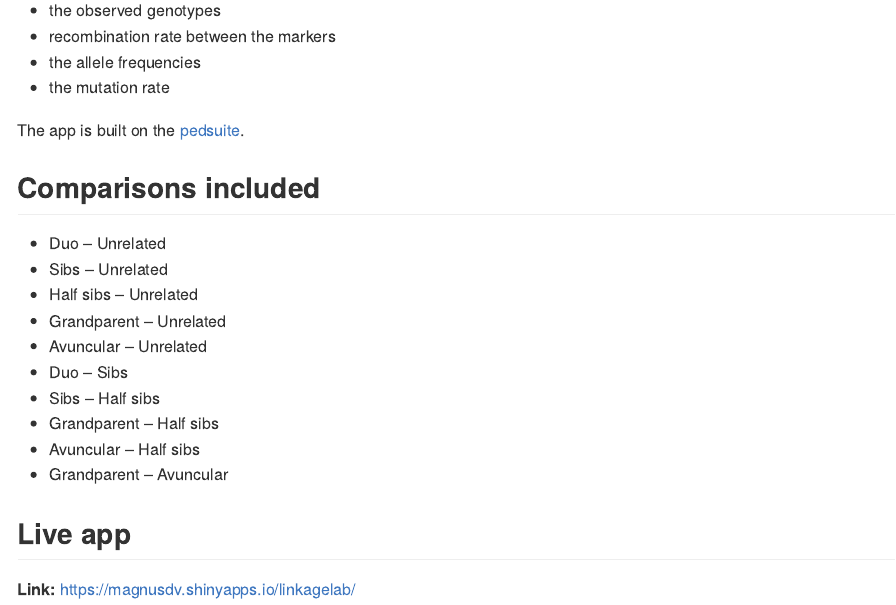
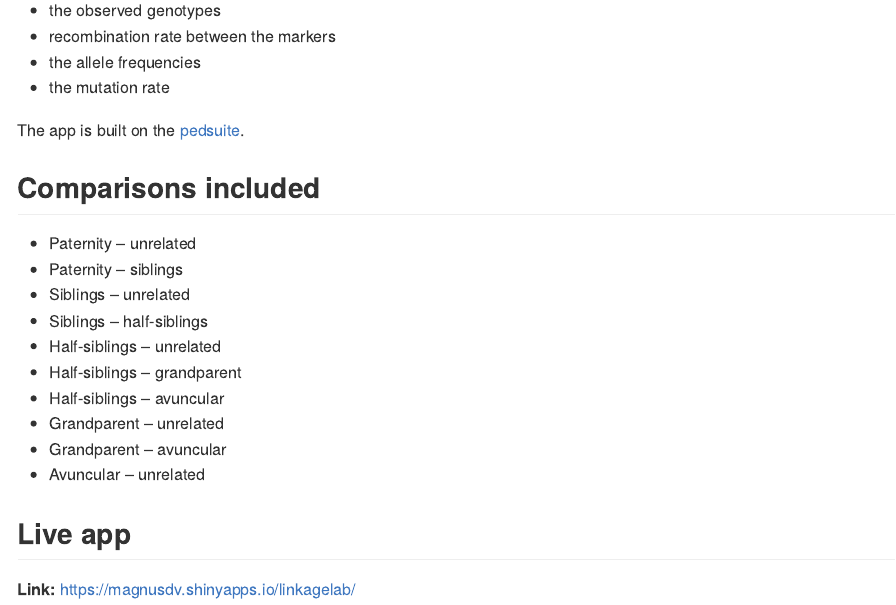
Before and after one commit to magnusdv/linkageLab, an R Markdown document (README.Rmd): the page in a window 1100 px wide, from 290 px down. The pictures show the output file README.md that the author committed with the source, drawn offline in the style of GitHub.

Commit message:
Update comparison list

```diff
--- a/README.Rmd
+++ b/README.Rmd
@@ -21,16 +21,16 @@ The app is built on the [pedsuite](https://magnusdv.github.io/pedsuite/).
 
 ## Comparisons included
 
-- Duo -- Unrelated
-- Sibs -- Unrelated
-- Half sibs -- Unrelated
-- Grandparent -- Unrelated
-- Avuncular -- Unrelated
-- Duo -- Sibs
-- Sibs -- Half sibs
-- Grandparent -- Half sibs
-- Avuncular -- Half sibs
-- Grandparent -- Avuncular
+- Paternity -- unrelated
+- Paternity -- siblings
+- Siblings -- unrelated
+- Siblings -- half-siblings
+- Half-siblings -- unrelated
+- Half-siblings -- grandparent
+- Half-siblings -- avuncular
+- Grandparent -- unrelated
+- Grandparent -- avuncular
+- Avuncular -- unrelated
 
 ## Live app
 
```
Also changed, not shown: app.R (+10 -9 lines), README.md.
